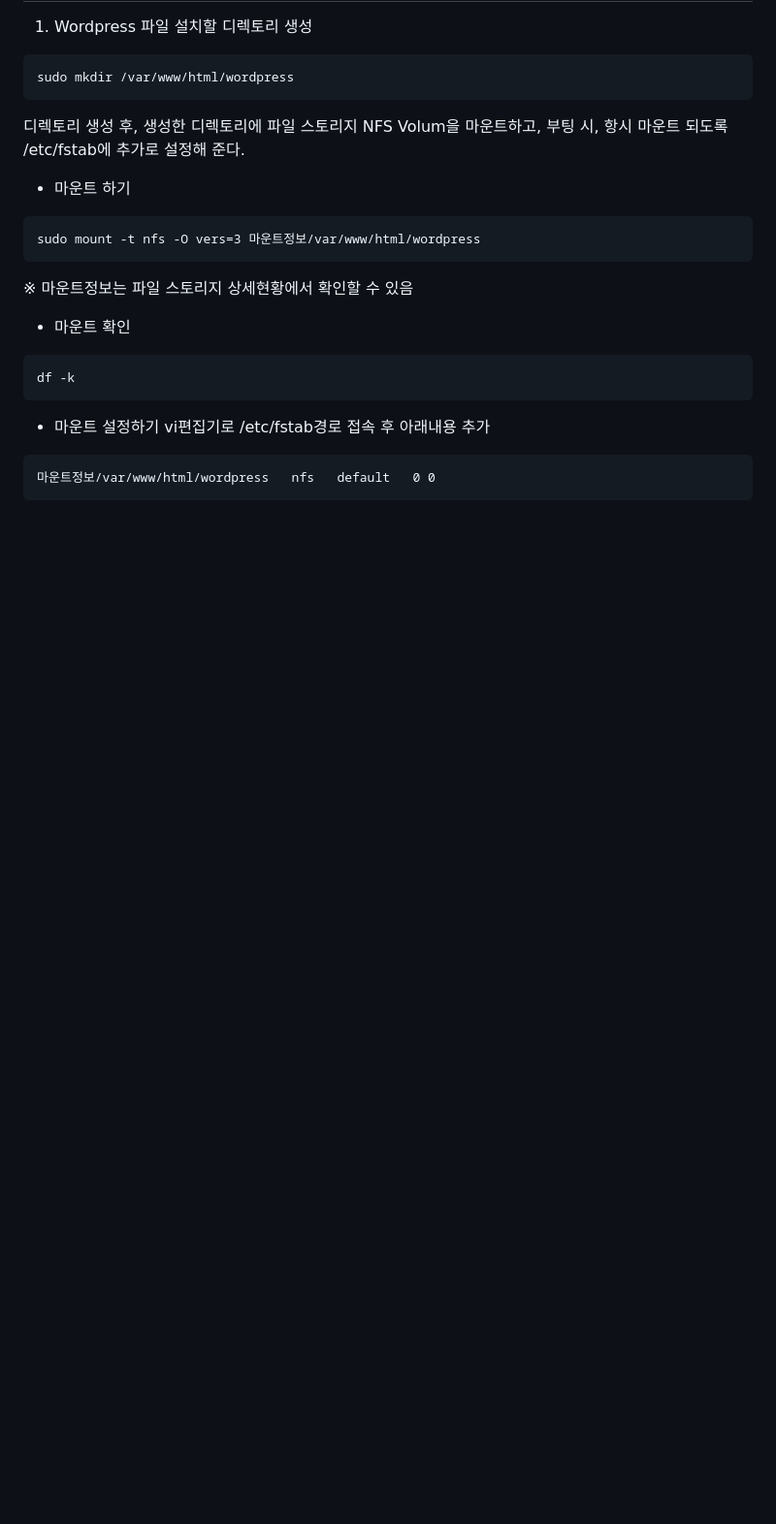
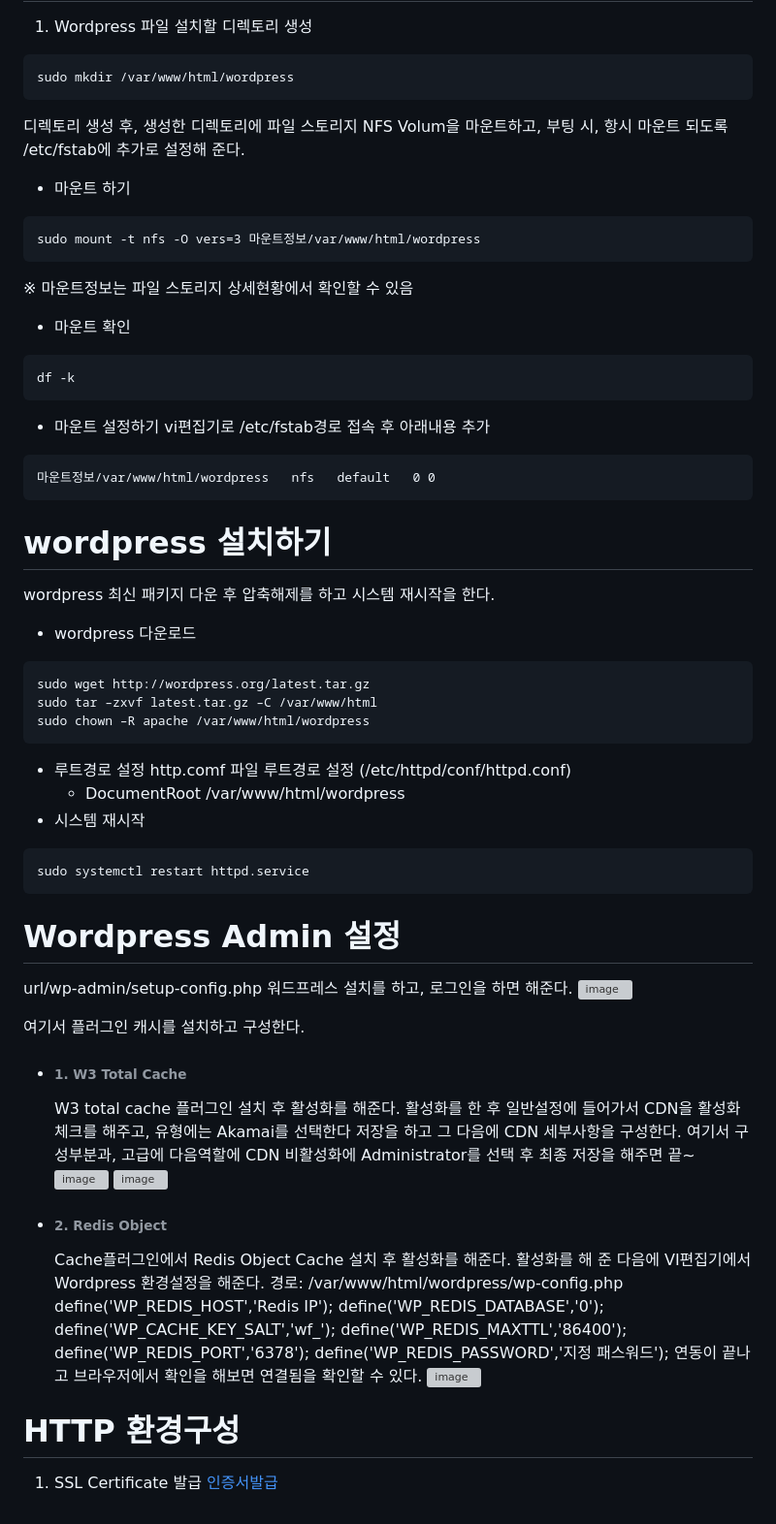
Before and after one commit to scp-cloudacademy/ce-advanced, a Markdown page: 08/command.md, the part around the change. Shown: that part at 97% size. Rendered like a GitHub page; blank space fills up the shorter version; grey boxes are pictures that could not be loaded.

````diff
--- a/08/command.md
+++ b/08/command.md
@@ -104,3 +104,51 @@ vi편집기로 /etc/fstab경로  접속 후 아래내용 추가</br>
 ```
 마운트정보/var/www/html/wordpress   nfs   default   0 0
 ```
+
+# wordpress 설치하기
+wordpress 최신 패키지 다운 후 압축해제를 하고</br>
+시스템 재시작을 한다.
+
+- wordpress 다운로드
+```
+sudo wget http://wordpress.org/latest.tar.gz
+sudo tar –zxvf latest.tar.gz –C /var/www/html
+sudo chown –R apache /var/www/html/wordpress
+```
+
+- 루트경로 설정</br>
+http.comf 파일 루트경로 설정 (/etc/httpd/conf/httpd.conf)</br>
+  + DocumentRoot /var/www/html/wordpress</br>
+- 시스템 재시작
+```
+sudo systemctl restart httpd.service
+```
+# Wordpress Admin 설정
+url/wp-admin/setup-config.php</br>
+워드프레스 설치를 하고, 로그인을 하면 해준다.</br>
+![image](https://github.com/scp-cloudacademy/ce-advanced/assets/147478897/b4c067f2-f8ab-4190-a45d-dd8aefee0b66)
+
+여기서 플러그인 캐시를 설치하고 구성한다.
+* ###### 1. W3 Total Cache
+     W3 total cache 플러그인 설치 후 활성화를 해준다. </br>
+     활성화를 한 후 일반설정에 들어가서 CDN을 활성화 체크를 해주고, 유형에는 Akamai를 선택한다 </br>
+     저장을 하고 그 다음에 CDN 세부사항을 구성한다.</br>
+     여기서 구성부분과, 고급에 다음역할에 CDN 비활성화에 Administrator를 선택 후 최종 저장을 해주면 끝~</br>
+     ![image](https://github.com/scp-cloudacademy/ce-advanced/assets/147478897/0e04d973-0364-42d5-91fe-4a46c768bd42)
+     ![image](https://github.com/scp-cloudacademy/ce-advanced/assets/147478897/060cbdef-39b8-424a-b53a-aeca74b5ce61) </br>
+* ###### 2. Redis Object
+   Cache플러그인에서 Redis Object Cache 설치 후 활성화를 해준다.</br>
+   활성화를 해 준 다음에 VI편집기에서 Wordpress 환경설정을 해준다. </br></br>
+     경로: /var/www/html/wordpress/wp-config.php </br>
+         define('WP_REDIS_HOST','Redis IP'); </br>
+         define('WP_REDIS_DATABASE','0'); </br>
+         define('WP_CACHE_KEY_SALT','wf_'); </br>
+         define('WP_REDIS_MAXTTL','86400'); </br>
+         define('WP_REDIS_PORT','6378'); </br>
+         define('WP_REDIS_PASSWORD','지정 패스워드'); </br>
+  </br> 연동이 끝나고 브라우저에서 확인을 해보면 연결됨을 확인할 수 있다.</br>
+![image](https://github.com/scp-cloudacademy/ce-advanced/assets/147478897/795ca323-ff20-42c0-8f27-7985df08ecaf)
+
+# HTTP 환경구성
+1. SSL Certificate 발급</br>
+[인증서발급](https://blog.jiniworld.me/137#a02-1)
````
